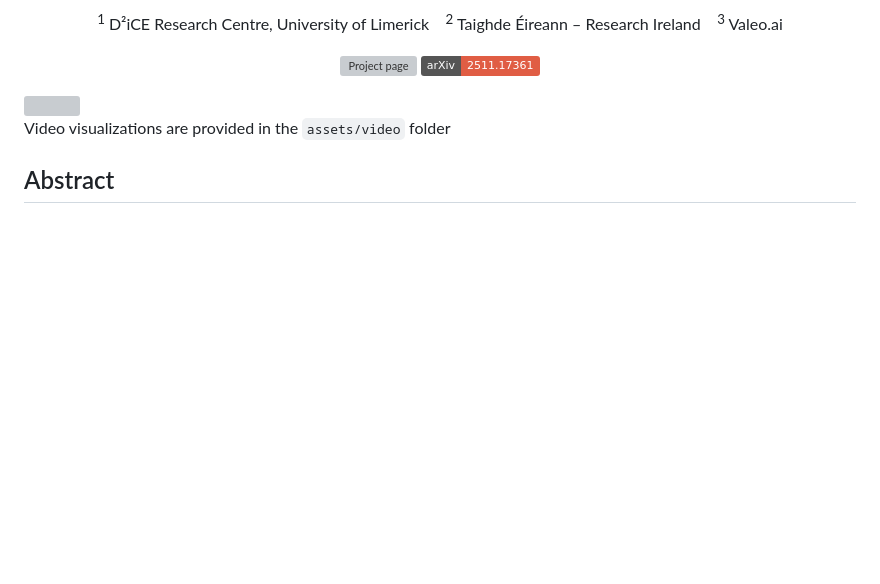
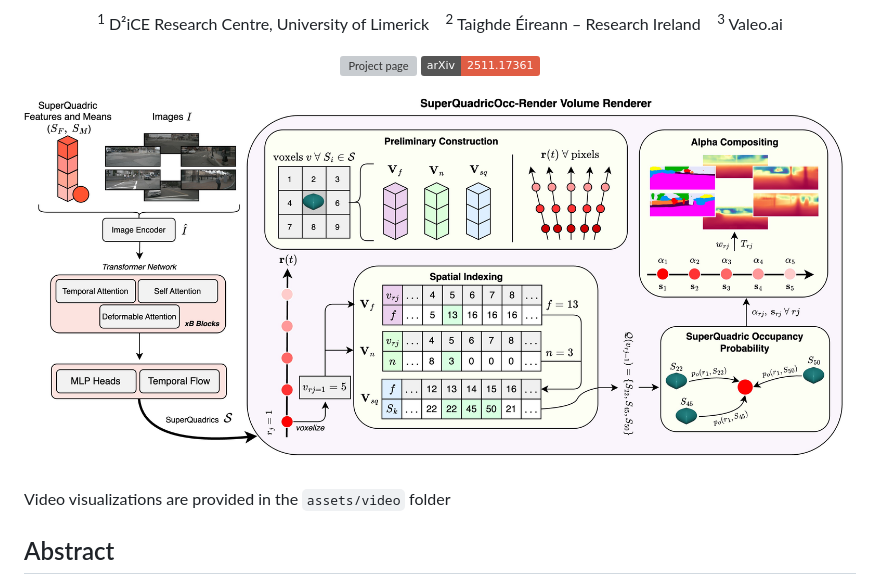
Before and after one commit to seamie6/SuperQuadricOcc, a Markdown page: README.md, the part around the change. GitHub-like rendering; pictures changed too: assets/superquadricocc.jpg (added); badges without logos; blank space fills up the shorter version; grey boxes are pictures that could not be loaded.

Commit message:
smaller img

````diff
--- a/README.md
+++ b/README.md
@@ -21,7 +21,7 @@
 
 </div>
 
-<img src="assets/superquadricocc.png" width="100%">
+<img src="assets/superquadricocc.jpg" width="100%">
 
 Video visualizations are provided in the ```assets/video``` folder
 
````
Also changed, not shown: 1 other file.
